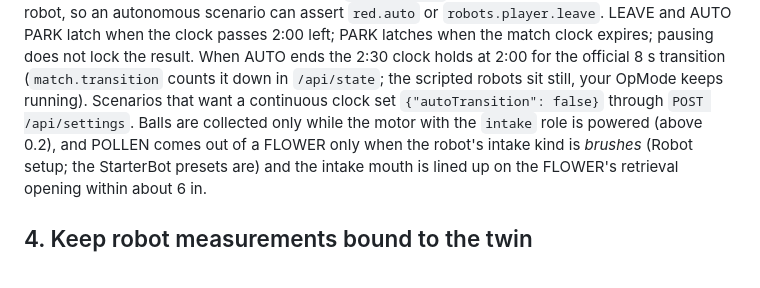
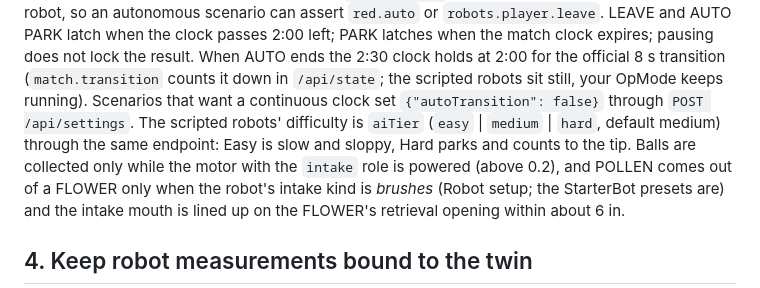
Before and after one commit to camels-hump-coders/biobuzz-digital-twin, a Markdown page: skills/biobuzz-twin/SKILL.md, the part around the change. Drawn GitHub-style.

```diff
--- a/skills/biobuzz-twin/SKILL.md
+++ b/skills/biobuzz-twin/SKILL.md
@@ -179,7 +179,8 @@ lists LEAVE / AUTO PARK / PARK per robot, so an autonomous scenario can assert `
 LEAVE and AUTO PARK latch when the clock passes 2:00 left; PARK latches when the match clock expires; pausing does not lock the result.
 When AUTO ends the 2:30 clock holds at 2:00 for the official 8 s transition (`match.transition` counts it down in `/api/state`;
 the scripted robots sit still, your OpMode keeps running). Scenarios that want a continuous clock set
-`{"autoTransition": false}` through `POST /api/settings`. Balls are collected only while the motor with the `intake` role is
+`{"autoTransition": false}` through `POST /api/settings`. The scripted robots' difficulty is `aiTier` (`easy` | `medium` |
+`hard`, default medium) through the same endpoint: Easy is slow and sloppy, Hard parks and counts to the tip. Balls are collected only while the motor with the `intake` role is
 powered (above 0.2), and POLLEN comes out of a FLOWER only when the robot's intake kind is *brushes* (Robot setup; the
 StarterBot presets are) and the intake mouth is lined up on the FLOWER's retrieval opening within about 6 in.
 
```
Also changed, not shown: README.md (+1 -1 lines), docs/screenshots/robot-setup.png, 7 other files.
